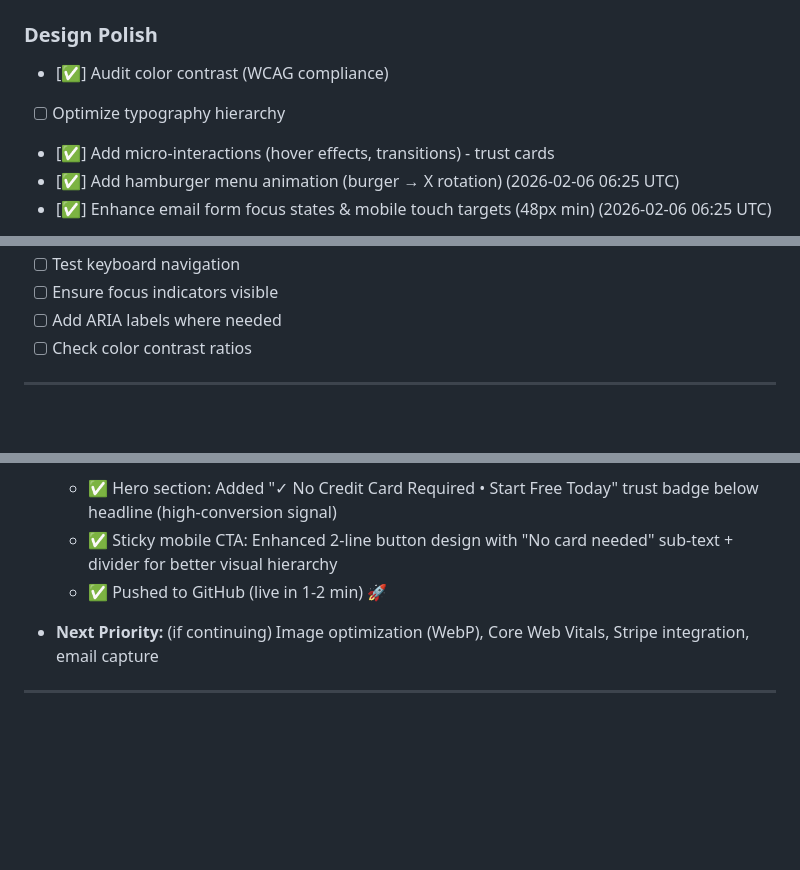
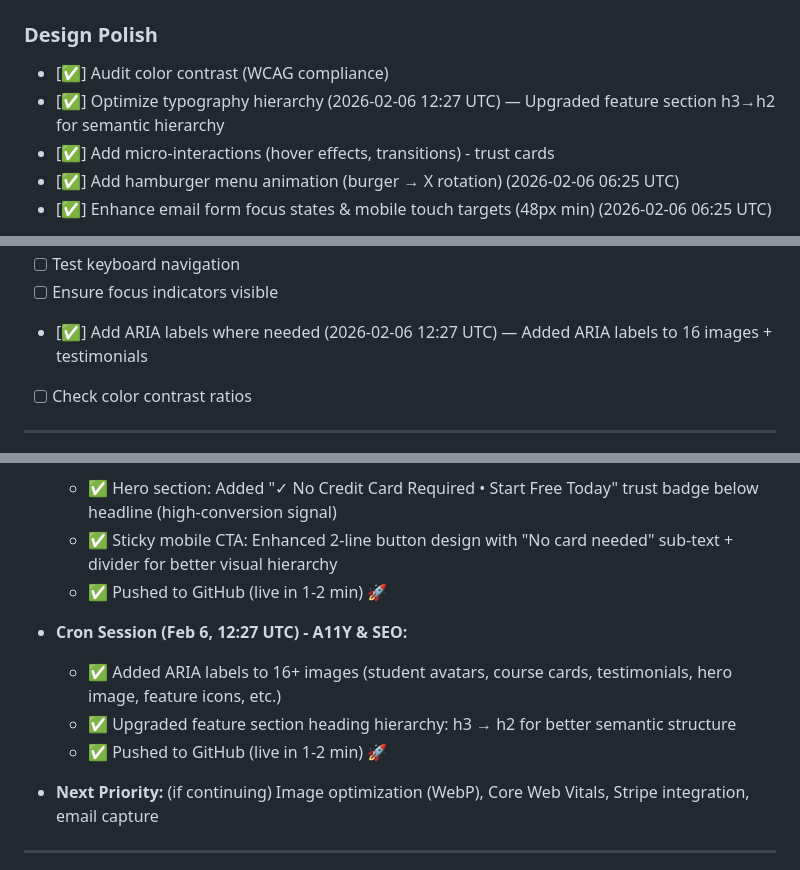
Before and after one commit to krish4512/aplosol, a Markdown page: TASKS.md, 3 parts joined by grey strips. Drawn GitHub-style; blank space fills up the shorter version.

Commit message:
Mark accessibility & typography hierarchy tasks complete [✅]

```diff
--- a/TASKS.md
+++ b/TASKS.md
@@ -84,7 +84,7 @@ Status: [ ] Pending | [✅] Done | [🔄] In Progress | [📋 REVIEW]
 
 ### Design Polish
 - [✅] Audit color contrast (WCAG compliance)
-- [ ] Optimize typography hierarchy
+- [✅] Optimize typography hierarchy (2026-02-06 12:27 UTC) — Upgraded feature section h3→h2 for semantic hierarchy
 - [✅] Add micro-interactions (hover effects, transitions) - trust cards
 - [✅] Add hamburger menu animation (burger → X rotation) (2026-02-06 06:25 UTC)
 - [✅] Enhance email form focus states & mobile touch targets (48px min) (2026-02-06 06:25 UTC)
@@ -103,6 +103,6 @@ Status: [ ] Pending | [✅] Done | [🔄] In Progress | [📋 REVIEW]
 - [ ] Test keyboard navigation
 - [ ] Ensure focus indicators visible
-- [ ] Add ARIA labels where needed
+- [✅] Add ARIA labels where needed (2026-02-06 12:27 UTC) — Added ARIA labels to 16 images + testimonials
 - [ ] Check color contrast ratios
 
 ---
@@ -248,6 +248,10 @@ Status: [ ] Pending | [✅] Done | [🔄] In Progress | [📋 REVIEW]
   - ✅ Hero section: Added "✓ No Credit Card Required • Start Free Today" trust badge below headline (high-conversion signal)
   - ✅ Sticky mobile CTA: Enhanced 2-line button design with "No card needed" sub-text + divider for better visual hierarchy
   - ✅ Pushed to GitHub (live in 1-2 min) 🚀
+- **Cron Session (Feb 6, 12:27 UTC) - A11Y & SEO:**
+  - ✅ Added ARIA labels to 16+ images (student avatars, course cards, testimonials, hero image, feature icons, etc.)
+  - ✅ Upgraded feature section heading hierarchy: h3 → h2 for better semantic structure
+  - ✅ Pushed to GitHub (live in 1-2 min) 🚀
 - **Next Priority:** (if continuing) Image optimization (WebP), Core Web Vitals, Stripe integration, email capture
 
 ---
```
Also changed, not shown: other parts of TASKS.md (+1 -1 lines).
